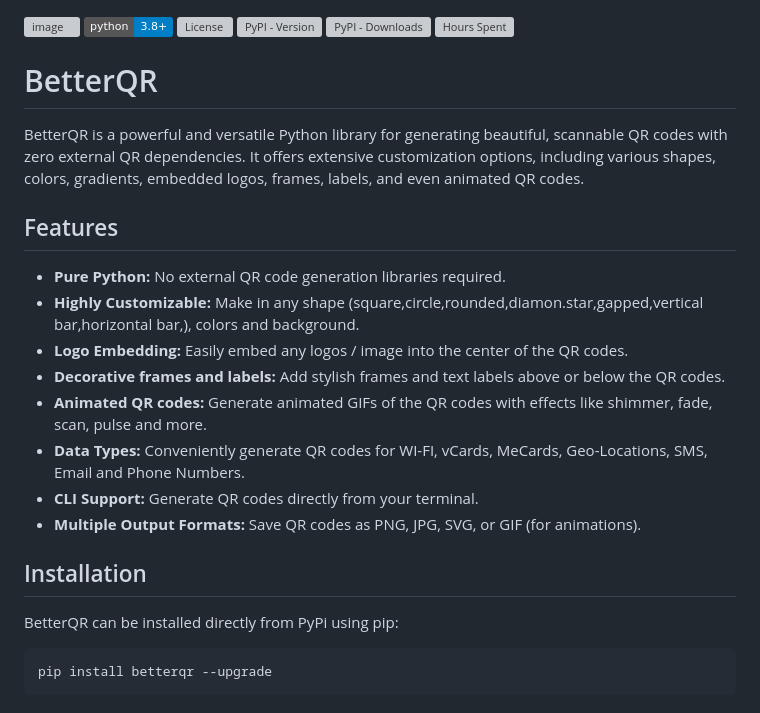
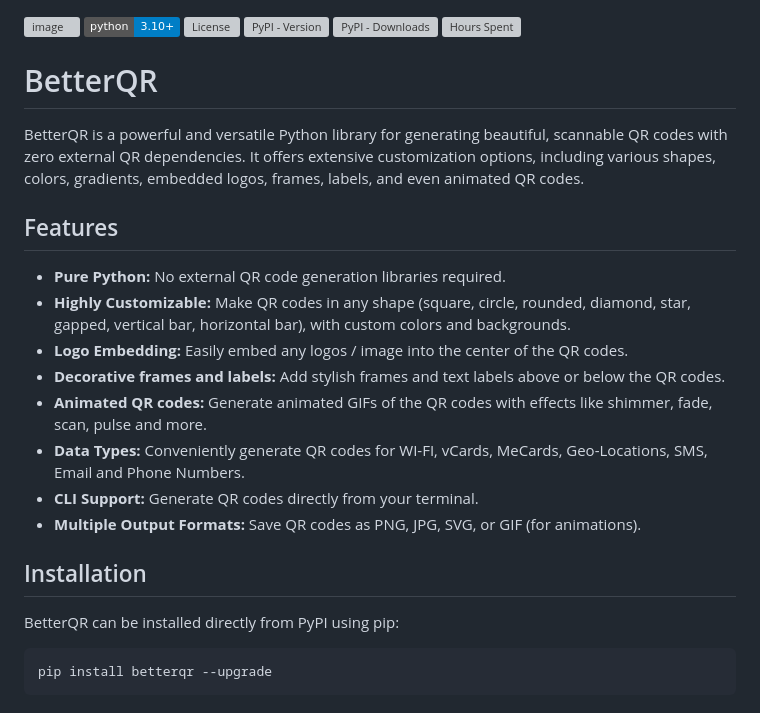
Before and after one commit to DevX-Dragon/betterqr, a Markdown page: README.md, the part around the change. Drawn GitHub-style; badges without logos; grey boxes are pictures that could not be loaded.

````diff
--- a/README.md
+++ b/README.md
@@ -1,5 +1,5 @@
 ![image](https://user-cdn.hackclub-assets.com/019ead43-13b6-784e-a116-e8c0a5fab8f0/image.png)
-[![Python Version](https://img.shields.io/badge/python-3.8%2B-blue)](https://www.python.org/)
+[![Python Version](https://img.shields.io/badge/python-3.10%2B-blue)](https://www.python.org/)
 [![License](https://img.shields.io/github/license/DevX-Dragon/BetterQR)](https://github.com/DevX-Dragon/BetterQR/main/LICENSE)
 [![PyPI - Version](https://img.shields.io/pypi/v/betterqr)](https://pypi.org/project/betterqr/)
 [![PyPI - Downloads](https://img.shields.io/pypi/dm/betterqr)](https://pypi.org/project/betterqr/)
@@ -10,7 +10,7 @@ BetterQR is a powerful and versatile Python library for generating beautiful, sc
 ## Features
 
 - **Pure Python:** No external QR code generation libraries required.
-- **Highly Customizable:** Make in any shape (square,circle,rounded,diamon.star,gapped,vertical bar,horizontal bar,), colors and background.
+- **Highly Customizable:** Make QR codes in any shape (square, circle, rounded, diamond, star, gapped, vertical bar, horizontal bar), with custom colors and backgrounds.
 - **Logo Embedding:** Easily embed any logos / image into the center of the QR codes.
 - **Decorative frames and labels:** Add stylish frames and text labels above or below the QR codes.
 - **Animated QR codes:** Generate animated GIFs of the QR codes with effects like shimmer, fade, scan, pulse and more.
@@ -19,7 +19,7 @@ BetterQR is a powerful and versatile Python library for generating beautiful, sc
 - **Multiple Output Formats:** Save QR codes as PNG, JPG, SVG, or GIF (for animations).
 
 ## Installation
-BetterQR can be installed directly from PyPi using pip:
+BetterQR can be installed directly from PyPI using pip:
 ``` bash
 pip install betterqr --upgrade
 ```
````
